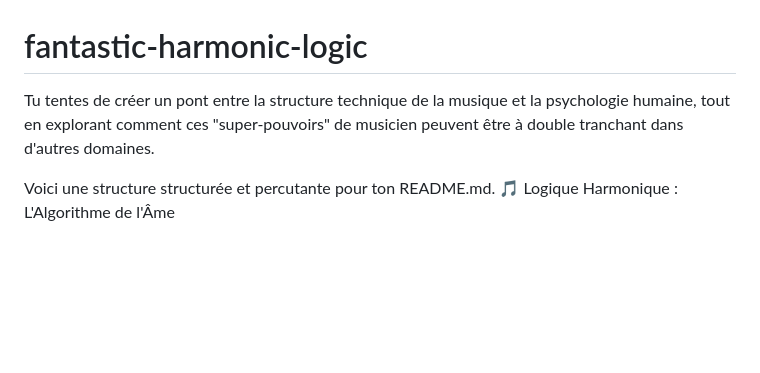
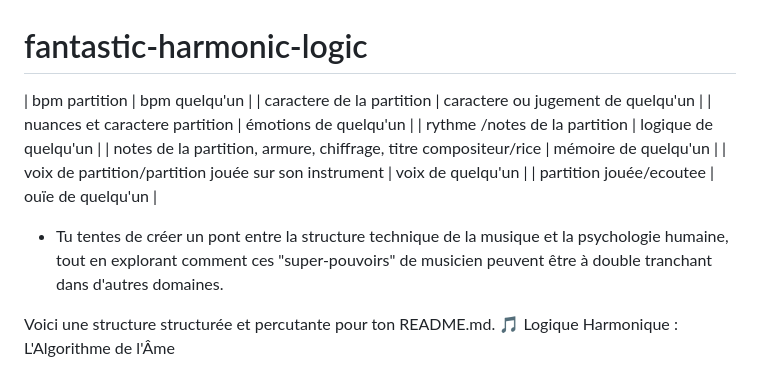
Before and after one commit to maridasi47500/fantastic-harmonic-logic, a Markdown page: README.md, the part around the change. Drawn GitHub-style; blank space fills up the shorter version.

```diff
--- a/README.md
+++ b/README.md
@@ -1,6 +1,14 @@
 # fantastic-harmonic-logic
 
-Tu tentes de créer un pont entre la structure technique de la musique et la psychologie humaine, tout en explorant comment ces "super-pouvoirs" de musicien peuvent être à double tranchant dans d'autres domaines.
+| bpm partition | bpm quelqu'un |
+| caractere de la partition  | caractere ou jugement de quelqu'un |
+| nuances et caractere partition | émotions de  quelqu'un |
+| rythme /notes de la  partition | logique de quelqu'un |
+| notes de la partition, armure, chiffrage, titre compositeur/rice | mémoire  de quelqu'un |
+| voix de partition/partition jouée sur son instrument | voix de quelqu'un |
+|  partition jouée/ecoutee  | ouïe de quelqu'un |
+
+- Tu tentes de créer un pont entre la structure technique de la musique et la psychologie humaine, tout en explorant comment ces "super-pouvoirs" de musicien peuvent être à double tranchant dans d'autres domaines.
 
 Voici une structure structurée et percutante pour ton README.md.
 🎵 Logique Harmonique : L'Algorithme de l'Âme
```
